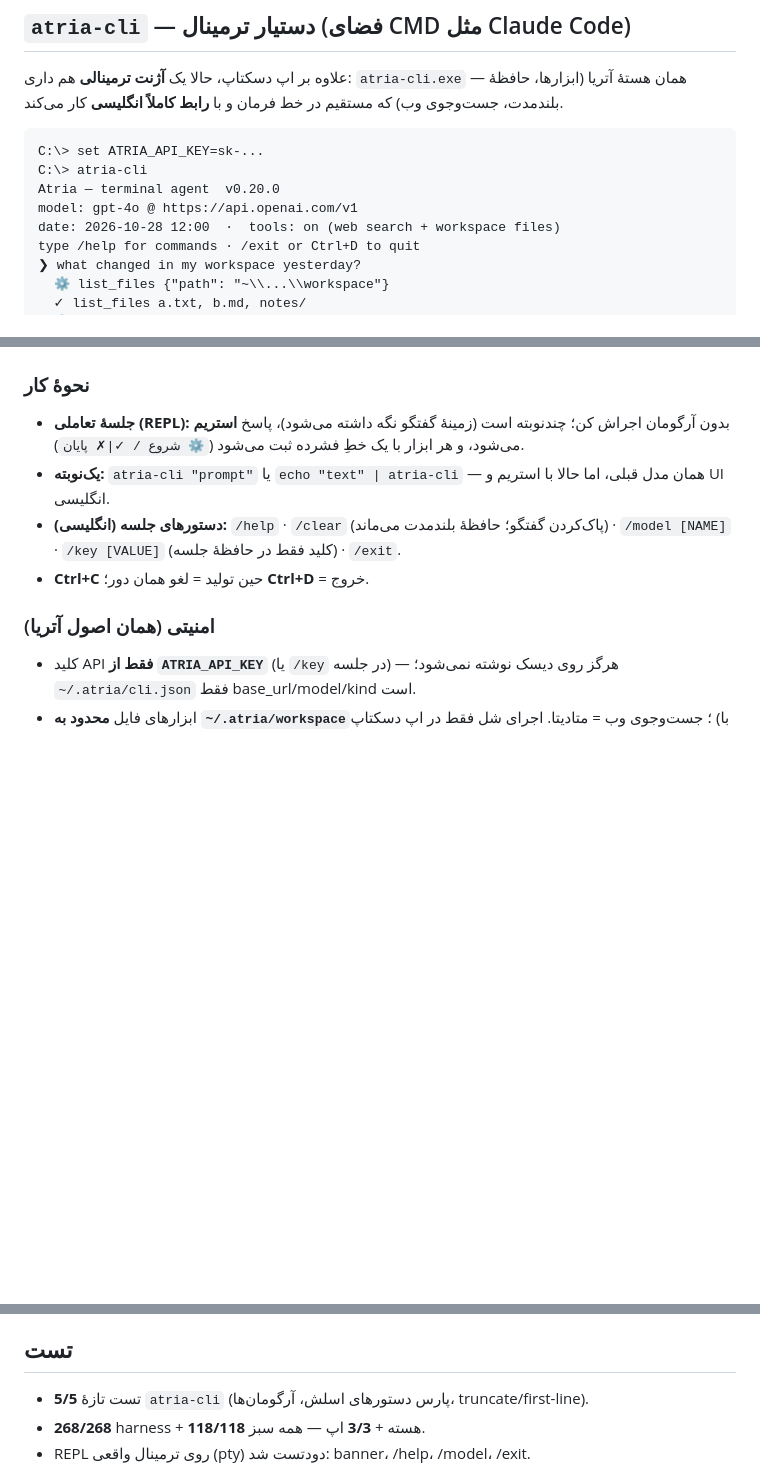
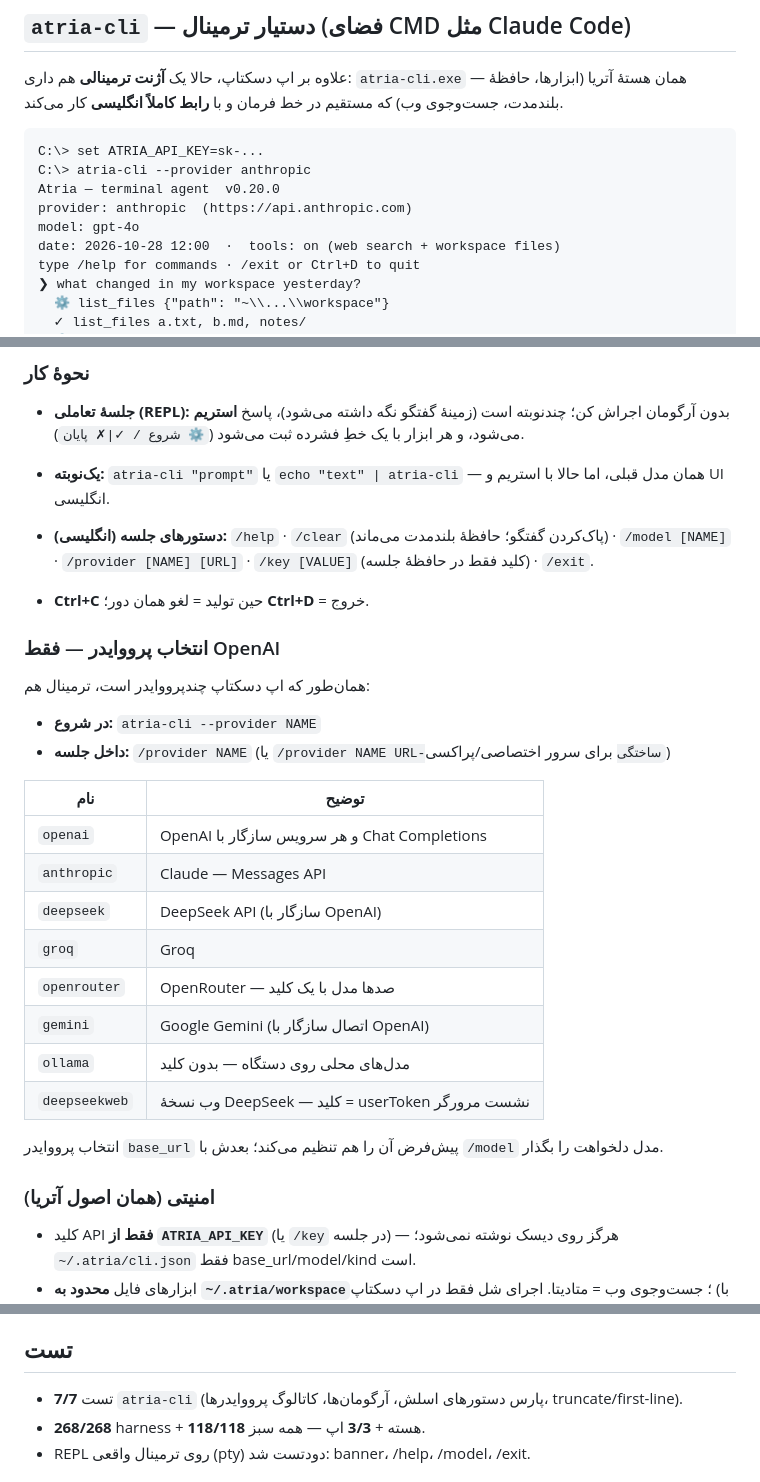
Before and after one commit to Manixpcshot/atria-ai, a Markdown page: docs/releases/v0.20.0.md, 3 parts joined by grey strips. Rendered like a GitHub page; blank space fills up the shorter version.

Commit message:
docs(v0.20.0): provider selection section (8 providers, /provider, --provider)

````diff
--- a/docs/releases/v0.20.0.md
+++ b/docs/releases/v0.20.0.md
@@ -6,9 +6,10 @@
 
 ```
 C:\> set ATRIA_API_KEY=sk-...
-C:\> atria-cli
+C:\> atria-cli --provider anthropic
 Atria — terminal agent  v0.20.0
-model: gpt-4o @ https://api.openai.com/v1
+provider: anthropic  (https://api.anthropic.com)
+model: gpt-4o
 date: 2026-10-28 12:00  ·  tools: on (web search + workspace files)
 type /help for commands · /exit or Ctrl+D to quit
 ❯ what changed in my workspace yesterday?
@@ -24,8 +25,27 @@ type /help for commands · /exit or Ctrl+D to quit
 ### نحوهٔ کار
 - **جلسهٔ تعاملی (REPL):** بدون آرگومان اجراش کن؛ چند‌نوبته است (زمینهٔ گفتگو نگه داشته می‌شود)، پاسخ **استریم** می‌شود، و هر ابزار با یک خطِ فشرده ثبت می‌شود (`⚙ شروع / ✓|✗ پایان`).
 - **یک‌نوبته:** `atria-cli "prompt"` یا `echo "text" | atria-cli` — همان مدل قبلی، اما حالا با استریم و UI انگلیسی.
-- **دستورهای جلسه (انگلیسی):** `/help` · `/clear` (پاک‌کردن گفتگو؛ حافظهٔ بلندمدت می‌ماند) · `/model [NAME]` · `/key [VALUE]` (کلید فقط در حافظهٔ جلسه) · `/exit`.
+- **دستورهای جلسه (انگلیسی):** `/help` · `/clear` (پاک‌کردن گفتگو؛ حافظهٔ بلندمدت می‌ماند) · `/model [NAME]` · `/provider [NAME] [URL]` · `/key [VALUE]` (کلید فقط در حافظهٔ جلسه) · `/exit`.
+
 - **Ctrl+C** حین تولید = لغو همان دور؛ **Ctrl+D** = خروج.
+
+### انتخاب پرووایدر — فقط OpenAI
+همان‌طور که اپ دسکتاپ چندپرووایدر است، ترمینال هم:
+- **در شروع:** `atria-cli --provider NAME`
+- **داخل جلسه:** `/provider NAME` (یا `/provider NAME URL-ساختگی` برای سرور اختصاصی/پراکسی)
+
+| نام | توضیح |
+|---|---|
+| `openai` | OpenAI و هر سرویس سازگار با Chat Completions |
+| `anthropic` | Claude — Messages API |
+| `deepseek` | DeepSeek API (سازگار با OpenAI) |
+| `groq` | Groq |
+| `openrouter` | OpenRouter — صدها مدل با یک کلید |
+| `gemini` | Google Gemini (اتصال سازگار با OpenAI) |
+| `ollama` | مدل‌های محلی روی دستگاه — بدون کلید |
+| `deepseekweb` | وب نسخهٔ DeepSeek — کلید = userToken نشست مرورگر |
+
+انتخاب پرووایدر `base_url` پیش‌فرض آن را هم تنظیم می‌کند؛ بعدش با `/model` مدل دلخواهت را بگذار.
 
 ### امنیتی (همان اصول آتریا)
 - کلید API **فقط از `ATRIA_API_KEY`** (یا `/key` در جلسه) — هرگز روی دیسک نوشته نمی‌شود؛ `~/.atria/cli.json` فقط base_url/model/kind است.
@@ -45,7 +65,7 @@ atria-cli
 - CI حالا `atria-cli.exe` را هم بیلد، تست و در release آپلود می‌کند و SHA-256 آن به `SHA256SUMS.txt` اضافه می‌شود (در manifest آپدیت‌دهنده نمی‌رود — آن فقط مربوط به اپ است).
 
 ## تست
-- **5/5** تست تازهٔ `atria-cli` (پارس دستورهای اسلش، آرگومان‌ها، truncate/first-line).
+- **7/7** تست `atria-cli` (پارس دستورهای اسلش، آرگومان‌ها، کاتالوگ پرووایدرها، truncate/first-line).
 - **268/268** harness + **118/118** هسته + **3/3** اپ — همه سبز.
 - REPL روی ترمینال واقعی (pty) دودتست شد: banner، /help، /model، /exit.
 
````
